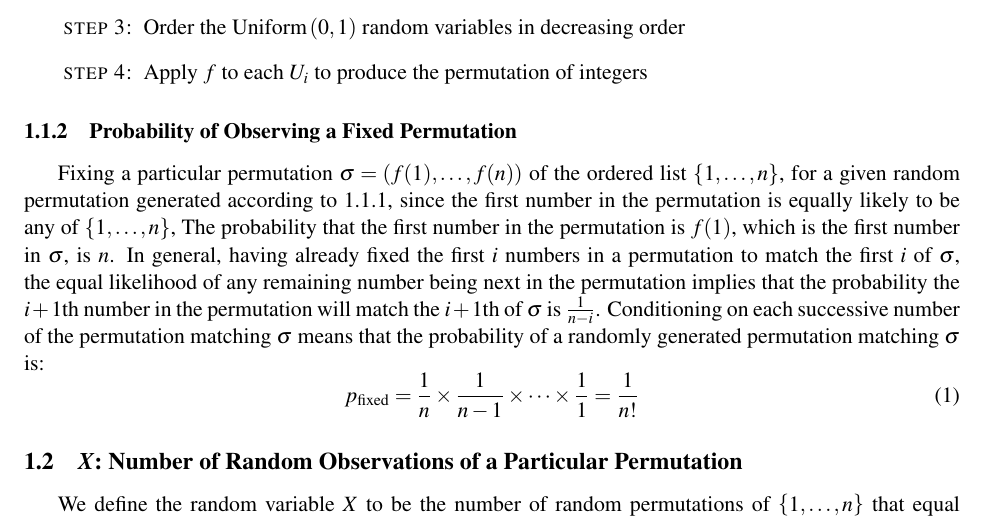
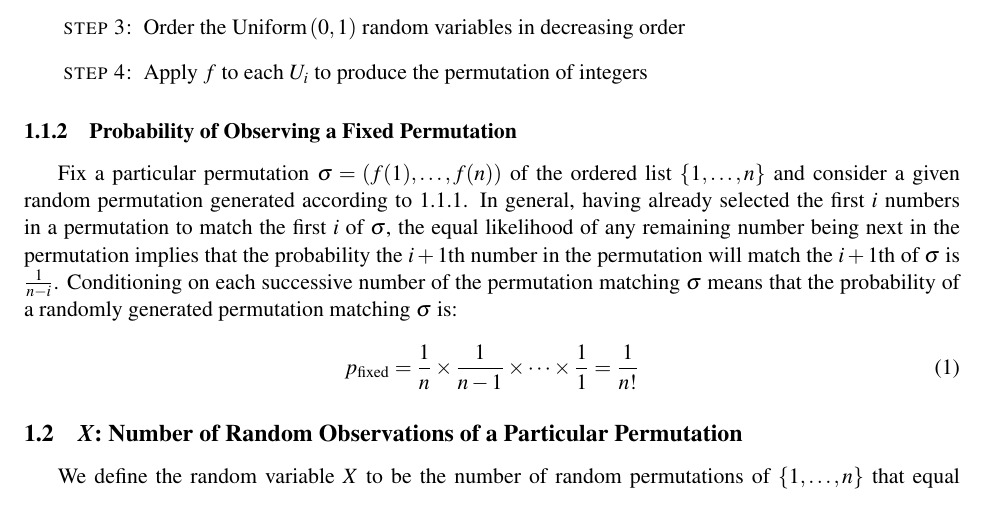
Before and after one commit to jepetty/APPM4560_labs, a LaTeX document (lab1/report/report.tex): part of page 1 of 6 before the commit and part of page 1 of 5 after it, cut so that both start at the same text. Compiled offline with pdfLaTeX.

Commit message:
Shorten explanation of expectation in 1.1.2

```diff
--- a/lab1/report/report.tex
+++ b/lab1/report/report.tex
@@ -47,7 +47,7 @@ Given the size-increasing ordered list of the finite set consisting of natural n
 \end{enumerate}
 
 \subsubsection{Probability of Observing a Fixed Permutation}
-Fixing a particular permutation $\sigma = (f(1), \dots, f(n))$ of the ordered list $\left\{1, \dots, n\right\}$, for a given random permutation generated according to~\ref{sssec:perm}, since the first number in the permutation is equally likely to be any of $\left\{1, \dots, n\right\}$, The probability that the first number in the permutation is $f(1)$, which is the first number in $\sigma$, is $n$. In general, having already fixed the first $i$ numbers in a permutation to match the first $i$ of $\sigma$, the equal likelihood of any remaining number being next in the permutation implies that the probability the $i + 1$th number in the permutation will match the $i + 1$th of $\sigma$ is $\frac{1}{n - i}$. Conditioning on each successive number of the permutation matching $\sigma$ means that the probability of a randomly generated permutation matching $\sigma$ is:
+Fix a particular permutation $\sigma = (f(1), \dots, f(n))$ of the ordered list $\left\{1, \dots, n\right\}$ and consider a given random permutation generated according to~\ref{sssec:perm}. In general, having already selected the first $i$ numbers in a permutation to match the first $i$ of $\sigma$, the equal likelihood of any remaining number being next in the permutation implies that the probability the $i + 1$th number in the permutation will match the $i + 1$th of $\sigma$ is $\frac{1}{n - i}$. Conditioning on each successive number of the permutation matching $\sigma$ means that the probability of a randomly generated permutation matching $\sigma$ is:
 \begin{equation}\label{eqn:fix}
   p_{\text{fixed}} = \frac{1}{n} \times \frac{1}{n - 1} \times \dots \times \frac{1}{1} = \frac{1}{n!}
 \end{equation}
```
